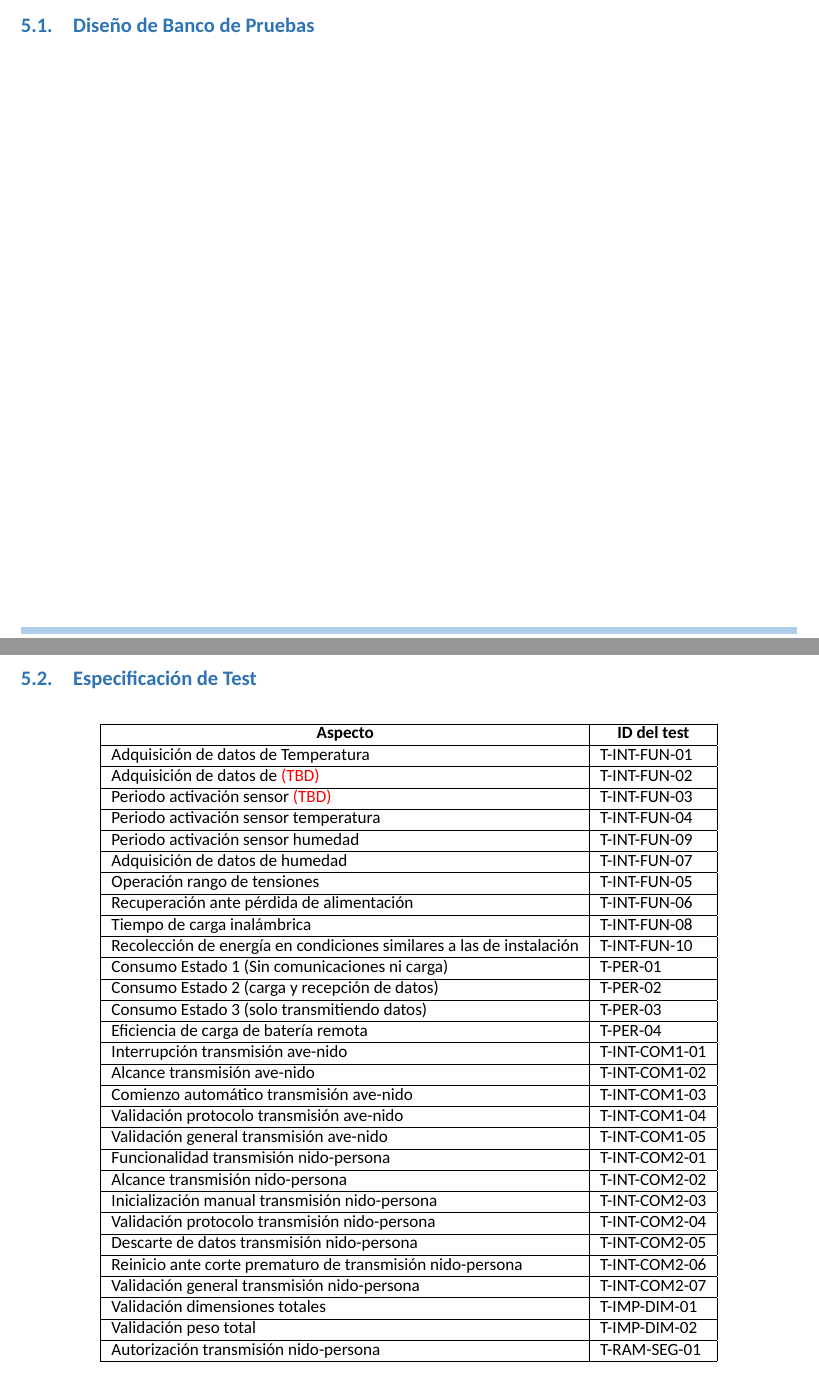
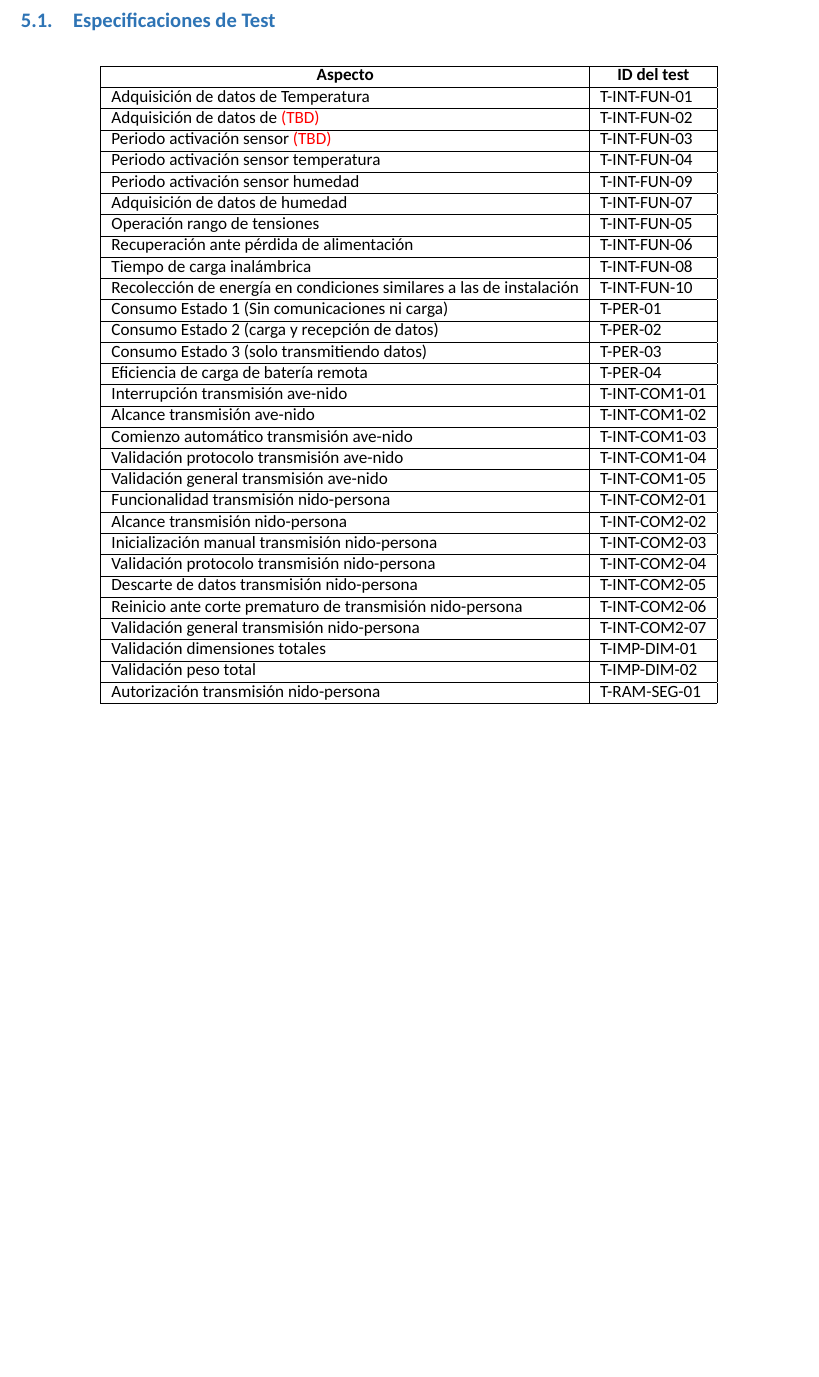
Before and after one commit to tlondero/Dise-o, a LaTeX document (Informe/Informe/Informe.tex, which reads Informe/Plan de validacion/Plan de validacion.tex): two parts of pages 13 and 14 of 18 before the commit and part of page 14 of 18 after it, the two joined at a grey line, cut at the place of the change, the shorter picture padded with empty space. Compiled offline with XeLaTeX; a missing font is replaced by an installed copy or a similar font.

Commit message:
Update Plan de validacion.tex

```diff
--- a/Informe/Plan de validacion/Plan de validacion.tex
+++ b/Informe/Plan de validacion/Plan de validacion.tex
@@ -2,11 +2,7 @@
 %
 %\begin{document}
 
-\Subsection{Diseño de Banco de Pruebas}
-\label{sec:BancoDePruebas}
-\input{../Plan de validacion/BancoDePruebas/BancoDePruebas.tex}
-
-\Subsection{Especificación de Test}
+\Subsection{Especificaciones de Test}
 \label{sec:PlanValidacion}
 \input{../Plan de validacion/PlanValidacion/PlanValidacion.tex}
 
```
Also changed, not shown: Informe/Plan de validacion/Plan de validacion.tex (1 more changed lines).
